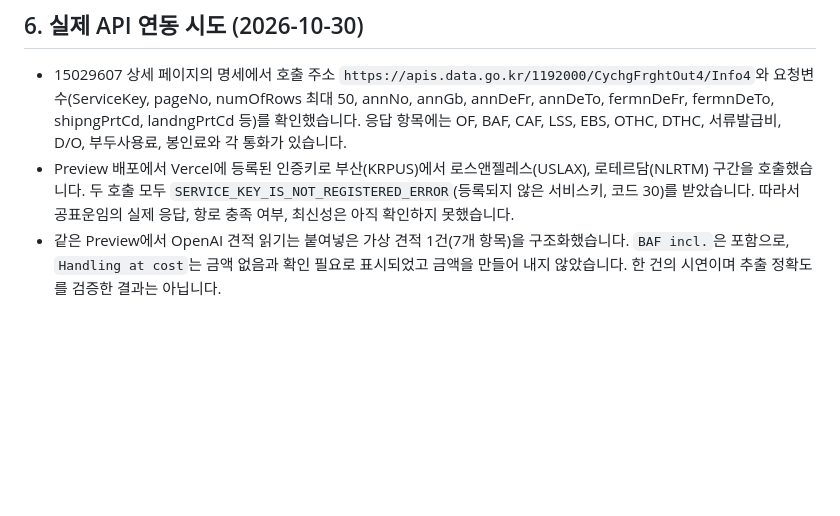
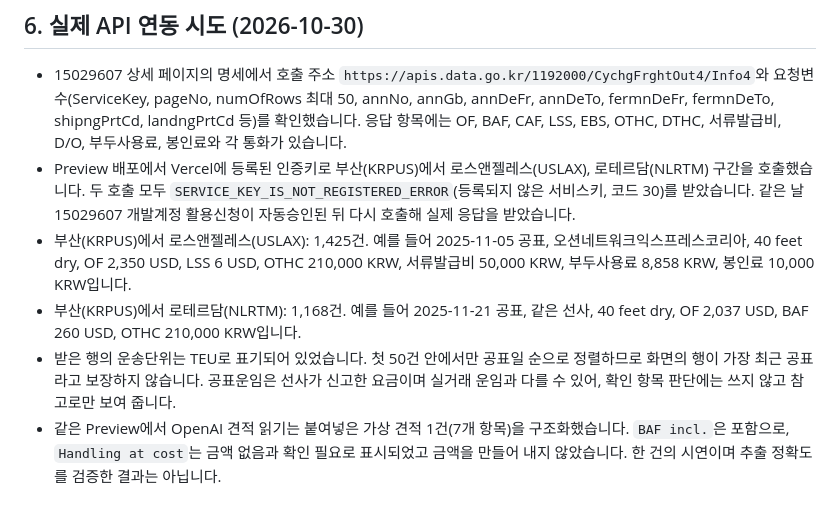
Before and after one commit to letstakeabreak/maritime-ax-2026, a Markdown page: docs/research/04-verification-evidence.md, the part around the change. GitHub-like rendering; blank space fills up the shorter version.

Commit message:
Record live data.go.kr 15029607 tariff responses

```diff
--- a/docs/research/04-verification-evidence.md
+++ b/docs/research/04-verification-evidence.md
@@ -100,5 +100,8 @@ git diff --check
 ## 6. 실제 API 연동 시도 (2026-10-30)
 
 - 15029607 상세 페이지의 명세에서 호출 주소 `https://apis.data.go.kr/1192000/CychgFrghtOut4/Info4`와 요청변수(ServiceKey, pageNo, numOfRows 최대 50, annNo, annGb, annDeFr, annDeTo, fermnDeFr, fermnDeTo, shipngPrtCd, landngPrtCd 등)를 확인했습니다. 응답 항목에는 OF, BAF, CAF, LSS, EBS, OTHC, DTHC, 서류발급비, D/O, 부두사용료, 봉인료와 각 통화가 있습니다.
-- Preview 배포에서 Vercel에 등록된 인증키로 부산(KRPUS)에서 로스앤젤레스(USLAX), 로테르담(NLRTM) 구간을 호출했습니다. 두 호출 모두 `SERVICE_KEY_IS_NOT_REGISTERED_ERROR`(등록되지 않은 서비스키, 코드 30)를 받았습니다. 따라서 공표운임의 실제 응답, 항로 충족 여부, 최신성은 아직 확인하지 못했습니다.
+- Preview 배포에서 Vercel에 등록된 인증키로 부산(KRPUS)에서 로스앤젤레스(USLAX), 로테르담(NLRTM) 구간을 호출했습니다. 두 호출 모두 `SERVICE_KEY_IS_NOT_REGISTERED_ERROR`(등록되지 않은 서비스키, 코드 30)를 받았습니다. 같은 날 15029607 개발계정 활용신청이 자동승인된 뒤 다시 호출해 실제 응답을 받았습니다.
+- 부산(KRPUS)에서 로스앤젤레스(USLAX): 1,425건. 예를 들어 2025-11-05 공표, 오션네트워크익스프레스코리아, 40 feet dry, OF 2,350 USD, LSS 6 USD, OTHC 210,000 KRW, 서류발급비 50,000 KRW, 부두사용료 8,858 KRW, 봉인료 10,000 KRW입니다.
+- 부산(KRPUS)에서 로테르담(NLRTM): 1,168건. 예를 들어 2025-11-21 공표, 같은 선사, 40 feet dry, OF 2,037 USD, BAF 260 USD, OTHC 210,000 KRW입니다.
+- 받은 행의 운송단위는 TEU로 표기되어 있었습니다. 첫 50건 안에서만 공표일 순으로 정렬하므로 화면의 행이 가장 최근 공표라고 보장하지 않습니다. 공표운임은 선사가 신고한 요금이며 실거래 운임과 다를 수 있어, 확인 항목 판단에는 쓰지 않고 참고로만 보여 줍니다.
 - 같은 Preview에서 OpenAI 견적 읽기는 붙여넣은 가상 견적 1건(7개 항목)을 구조화했습니다. `BAF incl.`은 포함으로, `Handling at cost`는 금액 없음과 확인 필요로 표시되었고 금액을 만들어 내지 않았습니다. 한 건의 시연이며 추출 정확도를 검증한 결과는 아닙니다.
```
Also changed, not shown: README.md (+1 -1 lines).
